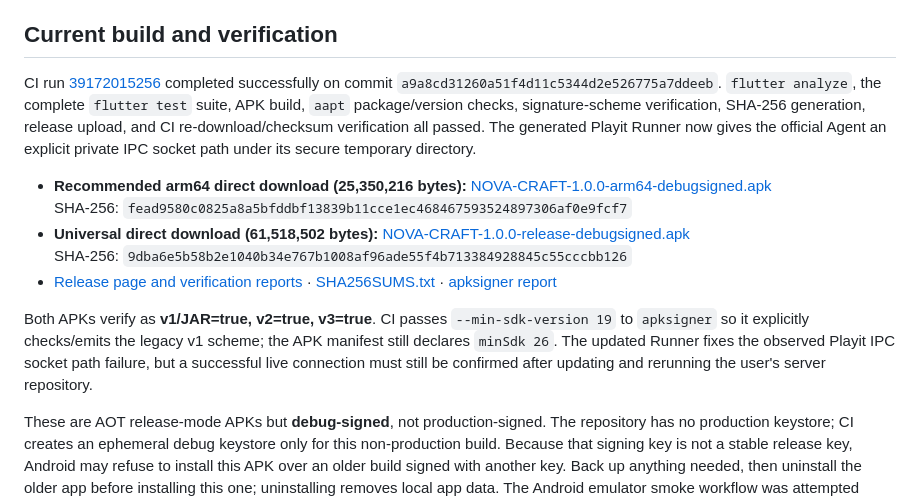
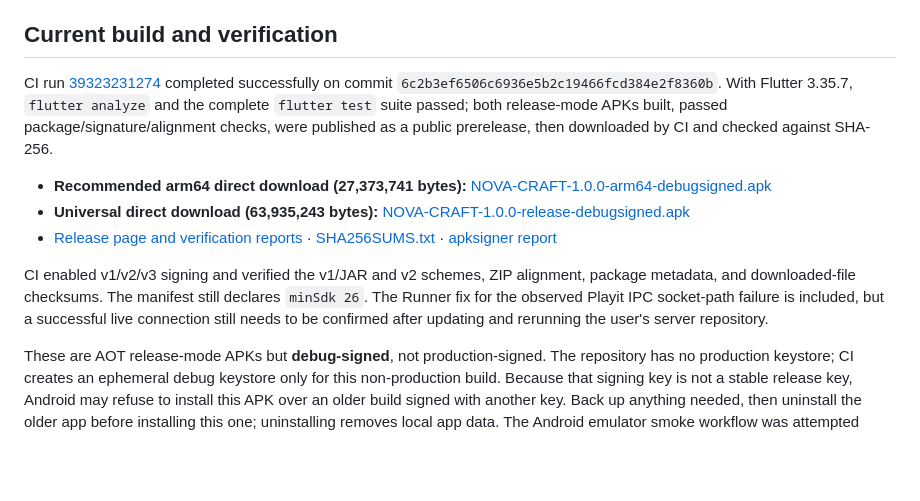
Before and after one commit to abiedadam0077/NOVA-CRAFT, a Markdown page: README.md, the part around the change. Rendered like a GitHub page; blank space fills up the shorter version.

Commit message:
Update documentation with verified APK release
Co-authored-by: arena-agent <297053741+arena-agent@users.noreply.github.com>

```diff
--- a/README.md
+++ b/README.md
@@ -10,15 +10,13 @@ NOVA CRAFT is a native Flutter/Dart Android app for provisioning and managing Mi
 
 ## Current build and verification
 
-CI run [39172015256](https://github.com/abiedadam0077/NOVA-CRAFT/actions/runs/39172015256) completed successfully on commit `a9a8cd31260a51f4d11c5344d2e526775a7ddeeb`. `flutter analyze`, the complete `flutter test` suite, APK build, `aapt` package/version checks, signature-scheme verification, SHA-256 generation, release upload, and CI re-download/checksum verification all passed. The generated Playit Runner now gives the official Agent an explicit private IPC socket path under its secure temporary directory.
+CI run [39323231274](https://github.com/abiedadam0077/NOVA-CRAFT/actions/runs/39323231274) completed successfully on commit `6c2b3ef6506c6936e5b2c19466fcd384e2f8360b`. With Flutter 3.35.7, `flutter analyze` and the complete `flutter test` suite passed; both release-mode APKs built, passed package/signature/alignment checks, were published as a public prerelease, then downloaded by CI and checked against SHA-256.
 
-- **Recommended arm64 direct download (25,350,216 bytes):** [NOVA-CRAFT-1.0.0-arm64-debugsigned.apk](https://github.com/abiedadam0077/NOVA-CRAFT/releases/download/flutter-apk-39172015256-1/NOVA-CRAFT-1.0.0-arm64-debugsigned.apk)<br>
-  SHA-256: `fead9580c0825a8a5bfddbf13839b11cce1ec468467593524897306af0e9fcf7`
-- **Universal direct download (61,518,502 bytes):** [NOVA-CRAFT-1.0.0-release-debugsigned.apk](https://github.com/abiedadam0077/NOVA-CRAFT/releases/download/flutter-apk-39172015256-1/NOVA-CRAFT-1.0.0-release-debugsigned.apk)<br>
-  SHA-256: `9dba6e5b58b2e1040b34e767b1008af96ade55f4b713384928845c55cccbb126`
-- [Release page and verification reports](https://github.com/abiedadam0077/NOVA-CRAFT/releases/tag/flutter-apk-39172015256-1) · [SHA256SUMS.txt](https://github.com/abiedadam0077/NOVA-CRAFT/releases/download/flutter-apk-39172015256-1/SHA256SUMS.txt) · [apksigner report](https://github.com/abiedadam0077/NOVA-CRAFT/releases/download/flutter-apk-39172015256-1/signature-verification.txt)
+- **Recommended arm64 direct download (27,373,741 bytes):** [NOVA-CRAFT-1.0.0-arm64-debugsigned.apk](https://github.com/abiedadam0077/NOVA-CRAFT/releases/download/flutter-apk-39323231274-1/NOVA-CRAFT-1.0.0-arm64-debugsigned.apk)
+- **Universal direct download (63,935,243 bytes):** [NOVA-CRAFT-1.0.0-release-debugsigned.apk](https://github.com/abiedadam0077/NOVA-CRAFT/releases/download/flutter-apk-39323231274-1/NOVA-CRAFT-1.0.0-release-debugsigned.apk)
+- [Release page and verification reports](https://github.com/abiedadam0077/NOVA-CRAFT/releases/tag/flutter-apk-39323231274-1) · [SHA256SUMS.txt](https://github.com/abiedadam0077/NOVA-CRAFT/releases/download/flutter-apk-39323231274-1/SHA256SUMS.txt) · [apksigner report](https://github.com/abiedadam0077/NOVA-CRAFT/releases/download/flutter-apk-39323231274-1/signature-verification.txt)
 
-Both APKs verify as **v1/JAR=true, v2=true, v3=true**. CI passes `--min-sdk-version 19` to `apksigner` so it explicitly checks/emits the legacy v1 scheme; the APK manifest still declares `minSdk 26`. The updated Runner fixes the observed Playit IPC socket path failure, but a successful live connection must still be confirmed after updating and rerunning the user's server repository.
+CI enabled v1/v2/v3 signing and verified the v1/JAR and v2 schemes, ZIP alignment, package metadata, and downloaded-file checksums. The manifest still declares `minSdk 26`. The Runner fix for the observed Playit IPC socket-path failure is included, but a successful live connection still needs to be confirmed after updating and rerunning the user's server repository.
 
 These are AOT release-mode APKs but **debug-signed**, not production-signed. The repository has no production keystore; CI creates an ephemeral debug keystore only for this non-production build. Because that signing key is not a stable release key, Android may refuse to install this APK over an older build signed with another key. Back up anything needed, then uninstall the older app before installing this one; uninstalling removes local app data. The Android emulator smoke workflow was attempted previously but GitHub returned HTTP 403 for workflow dispatch, so installation/launch on a device or emulator is not verified.
 
```
Also changed, not shown: docs/REBUILD_REPORT_FINAL.md (+19 -19 lines).
